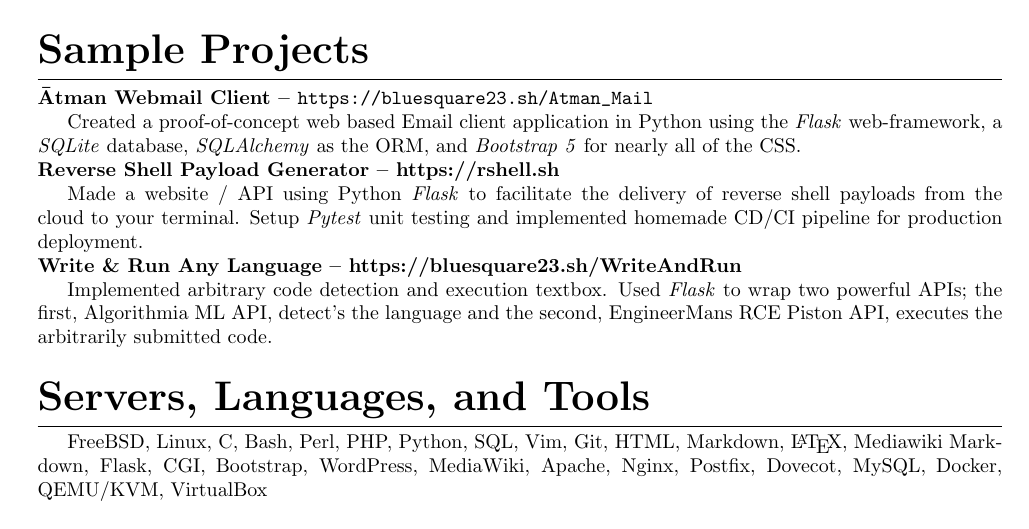
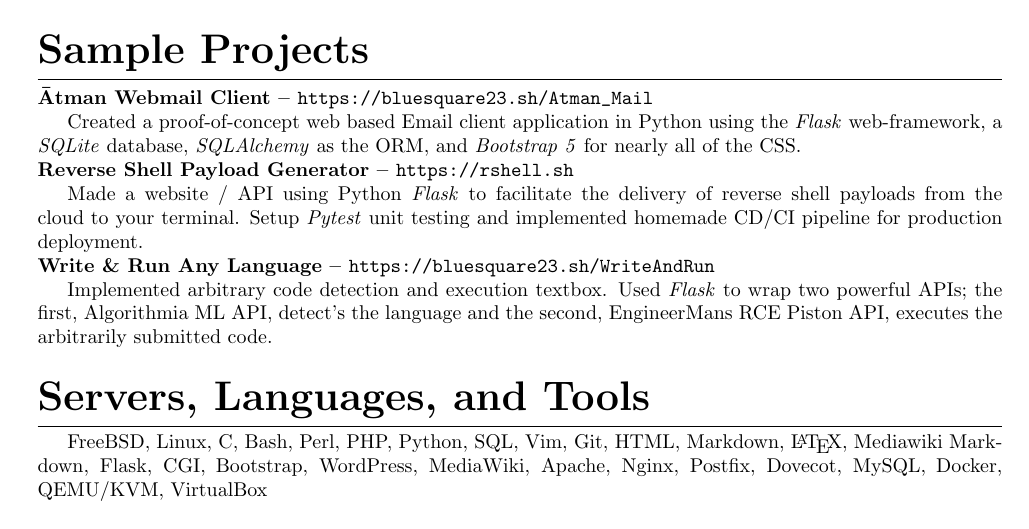
Before and after one commit to BlueSquare23/Learning_LaTeX, a LaTeX CV (resume/resume.tex): part of the page, cut so that both start at the same text. Compiled offline with pdfLaTeX.

Commit message:
Tweaked resume

```diff
--- a/resume/resume.tex
+++ b/resume/resume.tex
@@ -91,14 +91,14 @@
 the ORM, and \emph{Bootstrap 5} for nearly all of the CSS.
 
 \noindent
-\textbf{Reverse Shell Payload Generator -- https://rshell.sh}
+\textbf{Reverse Shell Payload Generator -- \url{https://rshell.sh}}
 
 Made a website / API using Python \emph{Flask} to facilitate the delivery of
 reverse shell payloads from the cloud to your terminal. Setup \emph{Pytest}
 unit testing and implemented homemade CD/CI pipeline for production deployment.
 
 \noindent
-\textbf{Write \& Run Any Language -- https://bluesquare23.sh/WriteAndRun}
+\textbf{Write \& Run Any Language -- \url{https://bluesquare23.sh/WriteAndRun}}
 
 Implemented arbitrary code detection and execution textbox. Used \emph{Flask}
 to wrap two powerful APIs; the first, Algorithmia ML API, detect's the language
```
Also changed, not shown: resume/resume.pdf.
